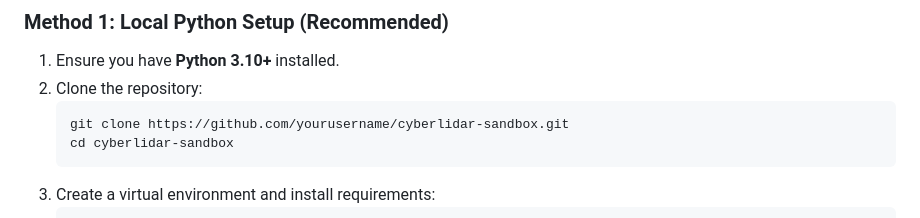
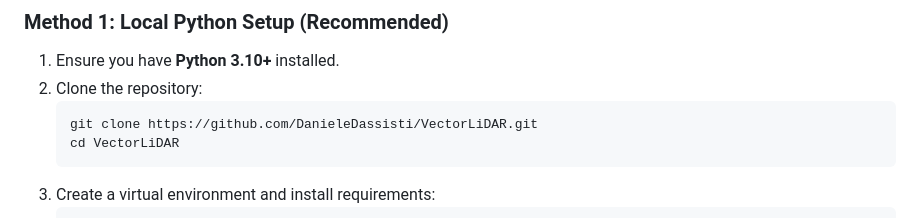
Before and after one commit to DanieleDassisti/VectorLiDAR, a Markdown page: README.md, the part around the change. Rendered like a GitHub page.

Commit message:
docs: fix repository clone URL in README

````diff
--- a/README.md
+++ b/README.md
@@ -99,8 +99,8 @@ lidar-robotics-sandbox/
 1.  Ensure you have **Python 3.10+** installed.
 2.  Clone the repository:
     ```bash
-    git clone https://github.com/yourusername/cyberlidar-sandbox.git
-    cd cyberlidar-sandbox
+    git clone https://github.com/DanieleDassisti/VectorLiDAR.git
+    cd VectorLiDAR
     ```
 3.  Create a virtual environment and install requirements:
     ```bash
````
